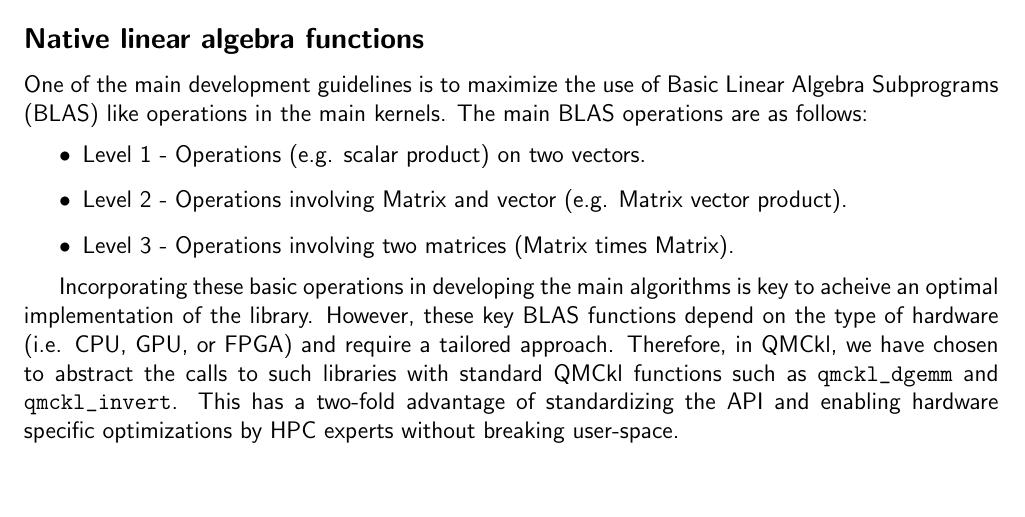
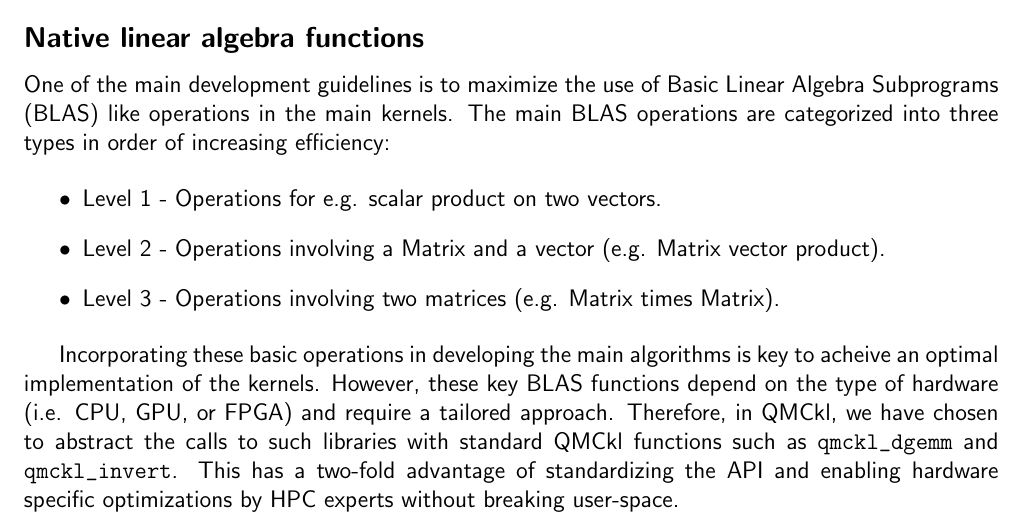
Before and after one commit to TREX-CoE/trex_D1.2, a LaTeX document (main.tex, which reads 05-content.tex): part of page 12 of 16, cut so that both start at the same text, the shorter picture padded with empty space. Compiled offline with pdfLaTeX.

Commit message:
Added improvement to blas.

```diff
--- a/05-content.tex
+++ b/05-content.tex
@@ -135,16 +135,16 @@ available on the GitHub repository at \url{https://github.com/trex-coe/qmckl}.
 
 One of the main development guidelines is to maximize the use
 of \ac{BLAS} like operations in the main kernels. The main \ac{BLAS} operations are
-as follows:
+categorized into three types in order of increasing efficiency:
 
 \begin{itemize}
-\item Level 1 - Operations (e.g. scalar product) on two vectors.
-\item Level 2 - Operations involving Matrix and vector (e.g. Matrix vector product).
-\item Level 3 - Operations involving two matrices (Matrix times Matrix).
+\item Level 1 - Operations for e.g. scalar product on two vectors.
+\item Level 2 - Operations involving a Matrix and a vector (e.g. Matrix vector product).
+\item Level 3 - Operations involving two matrices (e.g. Matrix times Matrix).
 \end{itemize}
 
 Incorporating these basic operations in developing the main algorithms is key to
-acheive an optimal implementation of the library. However, these key BLAS
+acheive an optimal implementation of the kernels. However, these key BLAS
 functions depend on the type of hardware (i.e. CPU, GPU, or FPGA) and require a
 tailored approach. Therefore, in \ac{QMCkl}, we have chosen to abstract the
 calls to such libraries with standard \ac{QMCkl} functions such as
```
